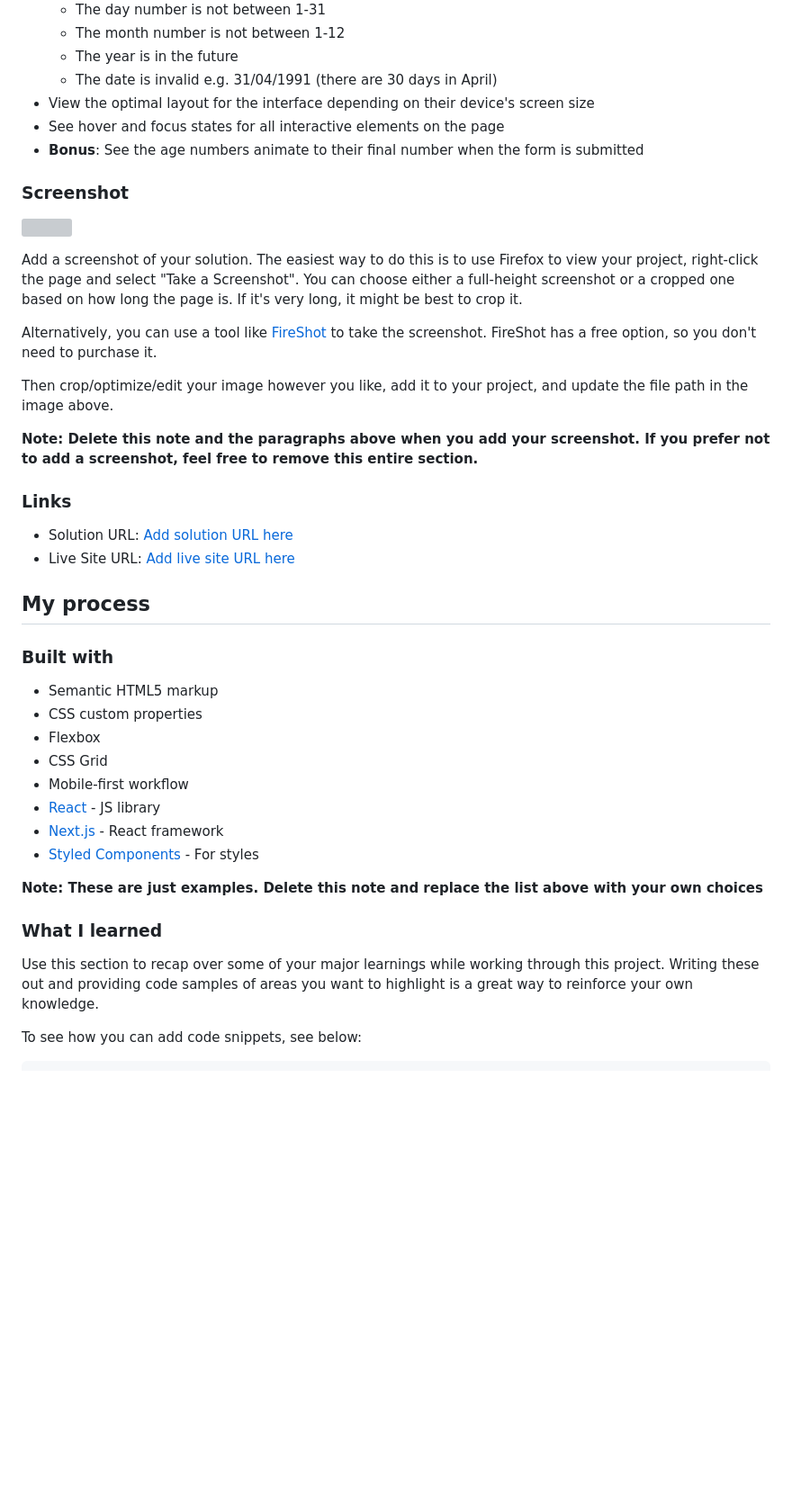
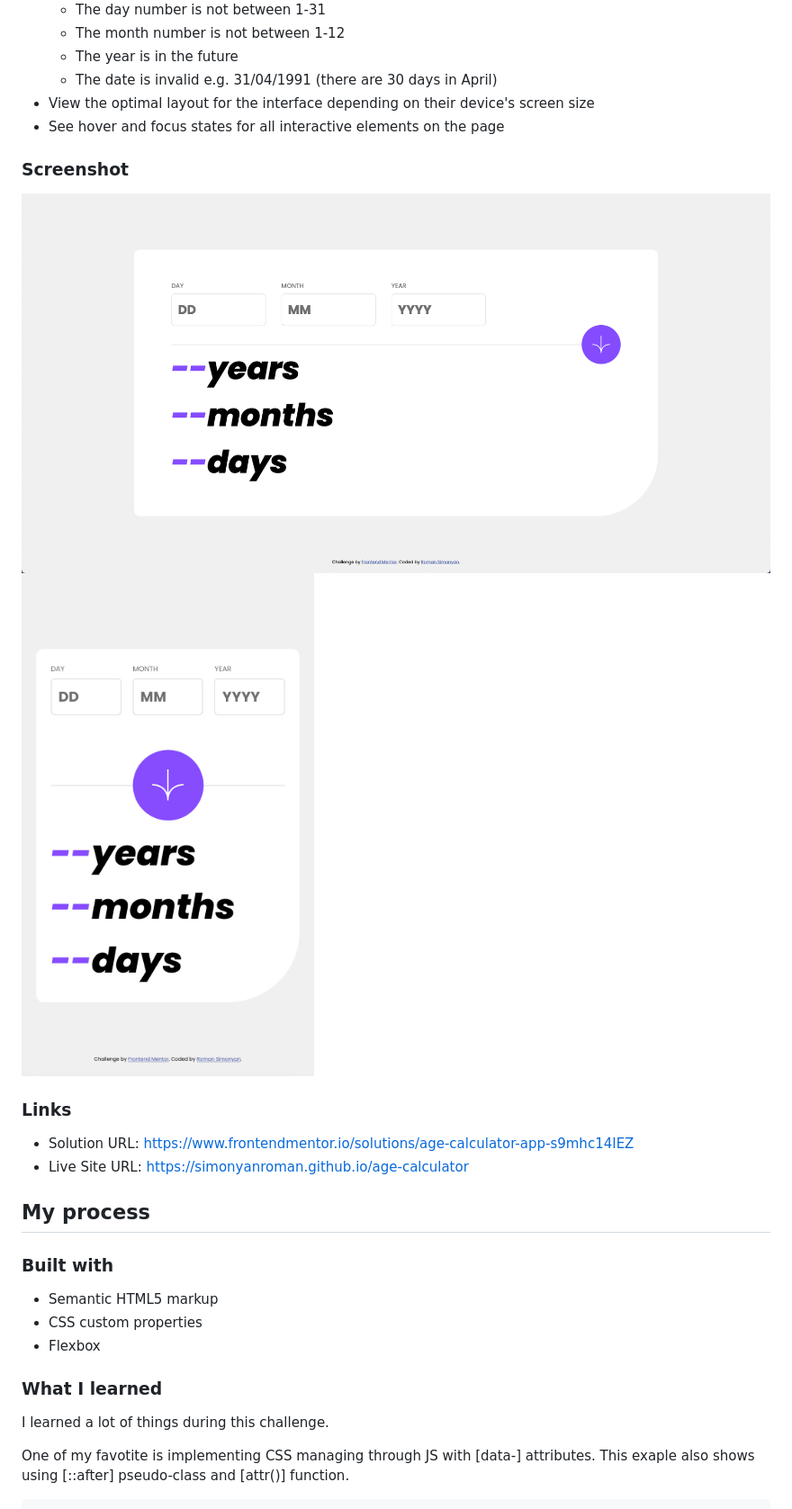
Before and after one commit to simonyanroman/age-calculator, a Markdown page: README.md, the part around the change printed below. Shown: that part at 90% size. Rendered like a GitHub page; pictures changed too: screenshotDesktop.png (added), screenshotMobile.png (added); blank space fills up the shorter version; grey boxes are pictures that could not be loaded.

Commit message:
readme-edited

````diff
--- a/README.md
+++ b/README.md
@@ -33,24 +30,16 @@ Users should be able to:
   - The date is invalid e.g. 31/04/1991 (there are 30 days in April)
 - View the optimal layout for the interface depending on their device's screen size
 - See hover and focus states for all interactive elements on the page
-- **Bonus**: See the age numbers animate to their final number when the form is submitted
 
 ### Screenshot
 
-![](./screenshot.jpg)
-
-Add a screenshot of your solution. The easiest way to do this is to use Firefox to view your project, right-click the page and select "Take a Screenshot". You can choose either a full-height screenshot or a cropped one based on how long the page is. If it's very long, it might be best to crop it.
-
-Alternatively, you can use a tool like [FireShot](https://getfireshot.com/) to take the screenshot. FireShot has a free option, so you don't need to purchase it.
-
-Then crop/optimize/edit your image however you like, add it to your project, and update the file path in the image above.
-
-**Note: Delete this note and the paragraphs above when you add your screenshot. If you prefer not to add a screenshot, feel free to remove this entire section.**
+![](./screenshotDesktop.png)
+![](./screenshotMobile.png)
 
 ### Links
 
-- Solution URL: [Add solution URL here](https://your-solution-url.com)
-- Live Site URL: [Add live site URL here](https://your-live-site-url.com)
+- Solution URL: https://www.frontendmentor.io/solutions/age-calculator-app-s9mhc14IEZ
+- Live Site URL: https://simonyanroman.github.io/age-calculator
 
 ## My process
 
@@ -59,18 +48,11 @@ Then crop/optimize/edit your image however you like, add it to your project, and
 - Semantic HTML5 markup
 - CSS custom properties
 - Flexbox
-- CSS Grid
-- Mobile-first workflow
-- [React](https://reactjs.org/) - JS library
-- [Next.js](https://nextjs.org/) - React framework
-- [Styled Components](https://styled-components.com/) - For styles
-
-**Note: These are just examples. Delete this note and replace the list above with your own choices**
 
 ### What I learned
 
-Use this section to recap over some of your major learnings while working through this project. Writing these out and providing code samples of areas you want to highlight is a great way to reinforce your own knowledge.
+I learned a lot of things during this challenge.
 
-To see how you can add code snippets, see below:
+One of my favotite is implementing CSS managing through JS with [data-] attributes. This exaple also shows using [::after] pseudo-class and [attr()] function.
 
 ```html
````
Also changed, not shown: other parts of README.md (+22 -30 lines).
